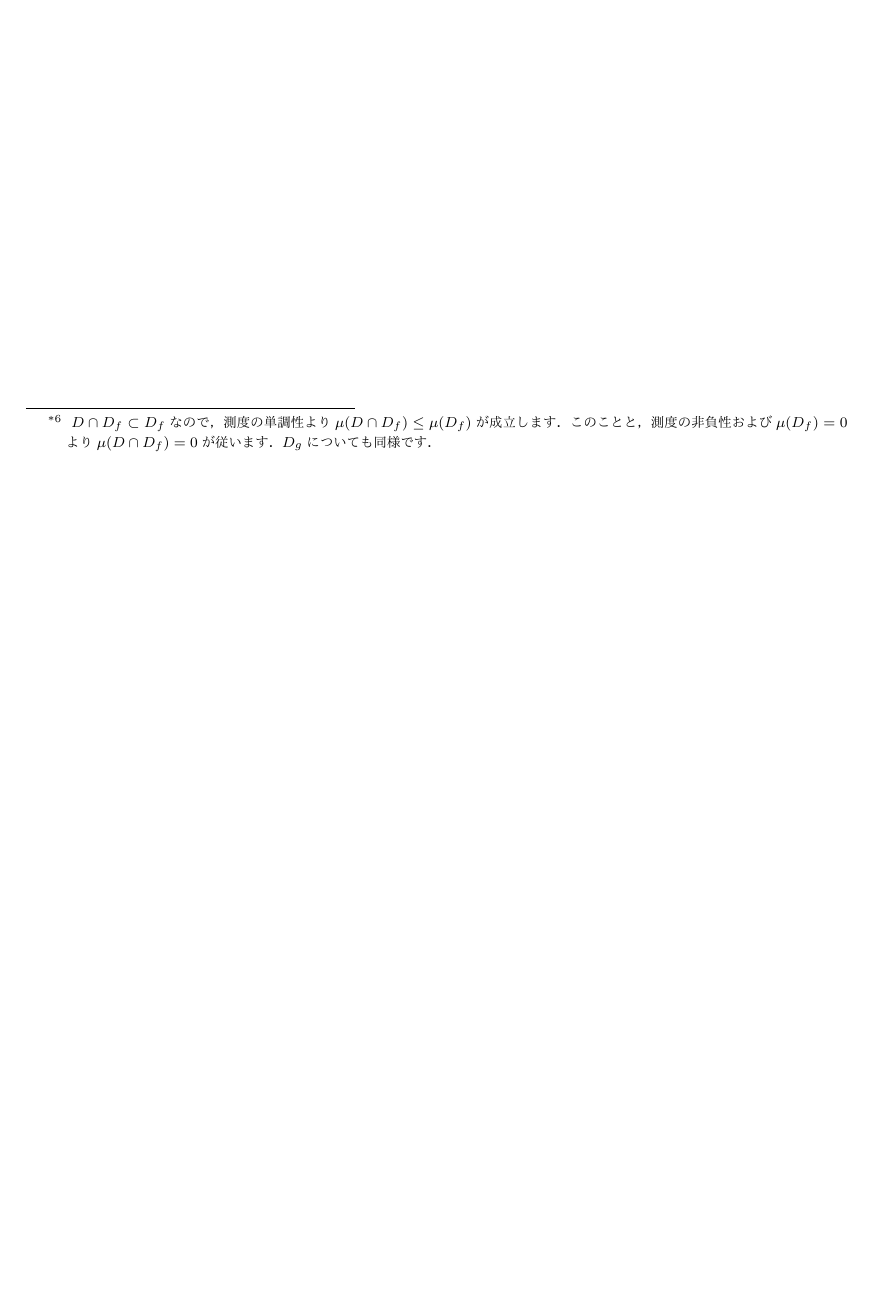
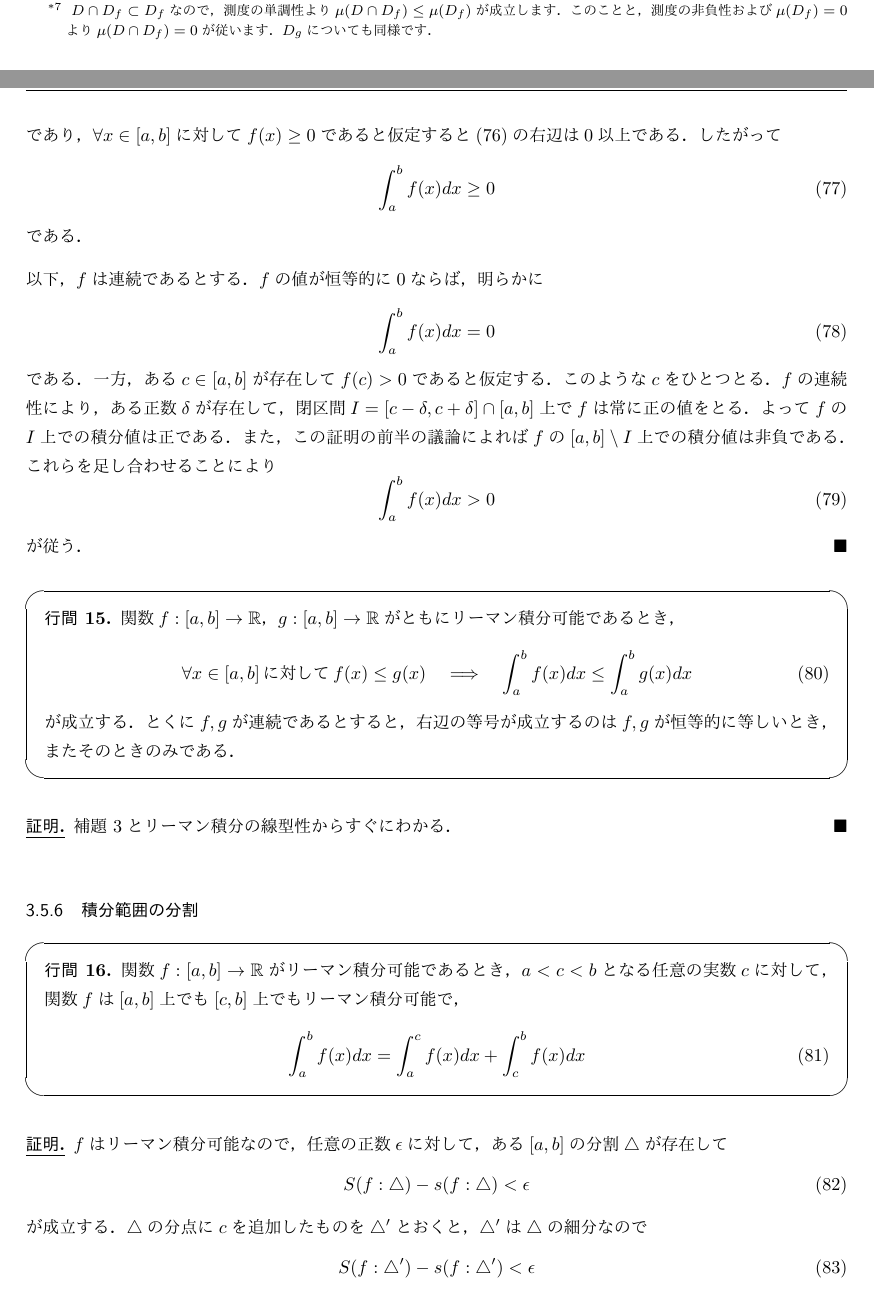
Before and after one commit to oimou/ut-gyokan, a LaTeX document (微分積分学2/index.tex, which reads 微分積分学2/section3.tex): part of page 12 of 12 before the commit and two parts of pages 12 and 13 of 15 after it, the two joined at a grey line, cut at the place of the change, the shorter picture padded with empty space. The pictures show the PDF file 微分積分学2/index.pdf that the author committed with the source.

Commit message:
平均値定理など

```diff
--- a/微分積分学2/section3.tex
+++ b/微分積分学2/section3.tex
@@ -417,7 +419,18 @@
 \end{screen}
 
 つぎに，講義資料のもともとの定理を示します．
-この証明にはルベーグの可積分条件
+できれば\cref{proposition:8}を利用したいところですが，
+残念ながら\cref{proposition:9}の前提を満たしても\cref{proposition:8}の前提を満たすとは限らない
+\footnote{
+    有界閉区間$[0, 1]$上で$f, g$を次のように定めたものはそのような例のひとつです．
+    \begin{alignat}{1}
+        f(x) &= x \\
+        g(x) &= x (x ≠ 0), 1 (x = 0)
+    \end{alignat}
+}
+ので利用できません．
+
+そこで，この証明にはルベーグの可積分条件
 \footnote{
     杉浦 光夫『解析入門I』東京大学出版会〈基礎数学2〉p.266
 }
@@ -453,6 +466,75 @@
     が成立するから，$D \setminus (D_g \cap D) \subset D_f \cap D$である．
     したがって$\mu(D_f) \ge \mu(D_f \cap D) \ge \mu(D \setminus (D_g \cap D)) > 0$である．
     $f$は有界関数であることに注意すれば，ルベーグの可積分条件によって$f$はリーマン積分不可能であるという矛盾を得る．
+\end{proof}
+
+\subsubsection{被積分関数の大小と積分値の大小}
+
+まずひとつ補題を証明しておきます．
+
+\begin{screen}
+    \begin{lemma}
+        \label{lemma:3}
+        関数$f: [a, b] \rightarrow \mathbb{R}$がリーマン積分可能であるとき，
+        \begin{equation}
+            \label{lemma:3:1}
+            \forall x \in [a, b] \,\mbox{に対して}\, f(x) \ge 0
+            \quad \Longrightarrow \quad
+            \int_a^b f(x) dx \ge 0
+        \end{equation}
+        が成立する．とくに$f$が連続であるとすると，
+        右辺の等号が成立するのは$f$の値が恒等的に$0$のとき，またそのときのみである．
+    \end{lemma}
+\end{screen}
+
+\begin{proof}
+    任意の分割$\triangle$と任意の代表点集合$\mathbf{\xi}$に対して
+    \begin{equation}
+        \label{lemma:3:2}
+        R(f: \triangle, \mathbf{\xi}) \ge \inf_{x \in [a, b]} f(x) (b - a)
+    \end{equation}
+    であり，$\forall x \in [a, b]$に対して$f(x) \ge 0$であると仮定すると
+    \cref{lemma:3:2}の右辺は$0$以上である．
+    したがって
+    \begin{equation}
+        \int_a^b f(x) dx \ge 0
+    \end{equation}
+    である．
+
+    以下，$f$は連続であるとする．$f$の値が恒等的に$0$ならば，明らかに
+    \begin{equation}
+        \int_a^b f(x) dx = 0
+    \end{equation}
+    である．一方，ある$c \in [a, b]$が存在して$f(c) > 0$であると仮定する．
+    このような$c$をひとつとる．
+    $f$の連続性により，ある正数$\delta$が存在して，
+    閉区間$I = [c-\delta, c+\delta] \cap [a, b]$上で$f$は常に正の値をとる．
+    よって$f$の$I$上での積分値は正である．
+    また，この証明の前半の議論によれば$f$の$[a, b] \setminus I$上での積分値は非負である．
+    これらを足し合わせることにより
+    \begin{equation}
+        \int_a^b f(x) dx > 0
+    \end{equation}
+    が従う．
+\end{proof}
+
+\begin{screen}
+    \begin{proposition}
+        \label{proposition:inequality}
+        関数$f: [a, b] \rightarrow \mathbb{R}$，$g: [a, b] \rightarrow \mathbb{R}$が
+        ともにリーマン積分可能であるとき，
+        \begin{equation}
+            \forall x \in [a, b] \,\mbox{に対して}\, f(x) \le g(x)
+            \quad \Longrightarrow \quad
+            \int_a^b f(x) dx \le \int_a^b g(x) dx
+        \end{equation}
+        が成立する．とくに$f, g$が連続であるとすると，
+        右辺の等号が成立するのは$f, g$が恒等的に等しいとき，またそのときのみである．
+    \end{proposition}
+\end{screen}
+
+\begin{proof}
+    \cref{lemma:3}とリーマン積分の線型性からすぐにわかる．
 \end{proof}
 
 \subsubsection{積分範囲の分割}
@@ -527,4 +610,14 @@
 \end{screen}
 
 \begin{proof}
+    任意の分割$\triangle$と任意の代表点集合$\mathbf{\xi}$に対して
+    \begin{equation}
+        m(b-a) \le R(f: \triangle, \mathbf{\xi}) \le M(b-a)
+    \end{equation}
+    であるから，
+    \begin{equation}
+        m(b-a) \le \int_a^b f(x) dx \le M(b-a)
+    \end{equation}
+    すなわち\cref{proposition:avg:1}が成立する．
 
+    以下，$f$が連続であるとする．
@@ -531,3 +628,31 @@
+    $a < c < b$なる任意の$c$に対して$f(c) = m$である．
+    一方，\cref{proposition:avg:1}によれば
+    \begin{equation}
+        m = \frac{1}{b - a} \int_a^b f(x) dx
+    \end{equation}
+    である．したがって，$a < c < b$なる$c$が存在して
+    \begin{equation}
+        \frac{1}{b - a} \int_a^b f(x) dx = f(c)
+    \end{equation}
+    が成立する．
+
+    つぎに$m < M$の場合を考える．
+    このとき，$f$は恒等的には$f(x) = m$でも$f(x) = M$でもないから，
+    \cref{proposition:inequality}より
+    \begin{equation}
+        m(b-a) = \int_a^b m dx < \int_a^b f(x) dx < \int_a^b M dx = M(b-a)
+    \end{equation}
+    すなわち
+    \begin{equation}
+        m < \frac{1}{b-a} \int_a^b f(x) dx < M
+    \end{equation}
+    である．一方，中間値の定理によれば，$m < y < M$なる任意の$y$に対して，
+    $y = f(c),\, a < c < b$なる$c$が存在する．
+    したがって，$a < c < b$なる$c$が存在して
+    \begin{equation}
+        \frac{1}{b - a} \int_a^b f(x) dx = f(c)
+    \end{equation}
+    が成立する．
 \end{proof}
 
 \end{document}
```
Also changed, not shown: 微分積分学2/index.pdf, 微分積分学2/section3.tex (7 more changed lines), 1 other file.
